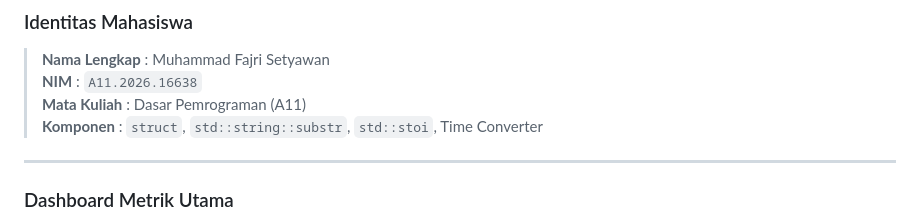
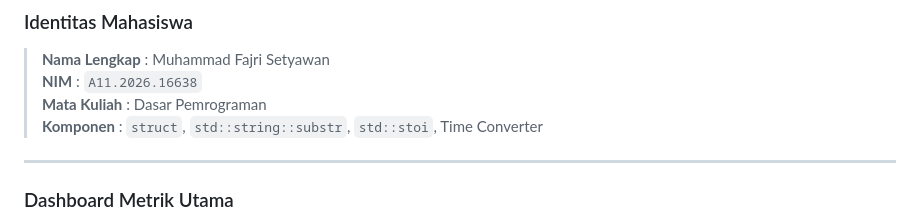
Before and after one commit to LazenFajri/daspro_A11.2026.16638, a Markdown page: README.md, the part around the change. Rendered like a GitHub page.

Commit message:
docs: remove class identifier from course name in README

```diff
--- a/README.md
+++ b/README.md
@@ -15,7 +15,7 @@
 
 > **Nama Lengkap** : Muhammad Fajri Setyawan
 > **NIM** : `A11.2026.16638`
-> **Mata Kuliah** : Dasar Pemrograman (A11)
+> **Mata Kuliah** : Dasar Pemrograman
 > **Komponen** : `struct`, `std::string::substr`, `std::stoi`, Time Converter
 
 ---
```
